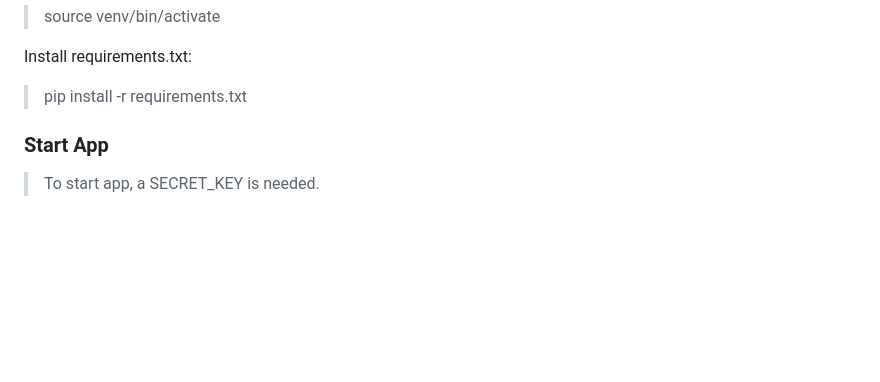
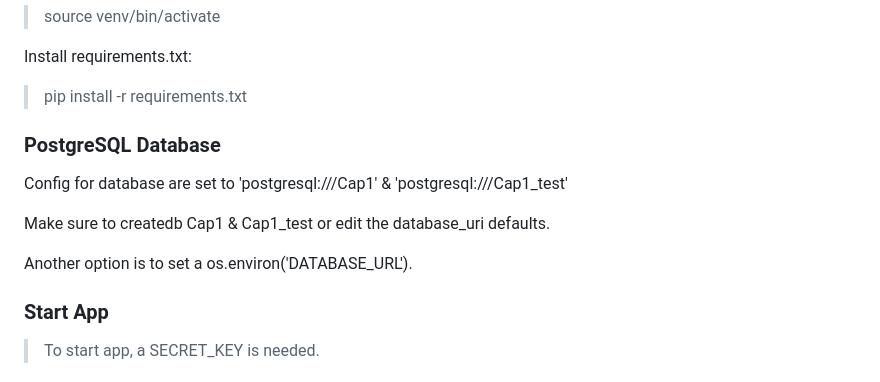
Before and after one commit to fmangura/Appose, a Markdown page: README.md, the part around the change. Rendered like a GitHub page; blank space fills up the shorter version.

```diff
--- a/README.md
+++ b/README.md
@@ -36,6 +36,14 @@ Activate venv:
 Install requirements.txt:
 
 >pip install -r requirements.txt
+
+### PostgreSQL Database
+
+Config for database are set to 'postgresql:///Cap1' & 'postgresql:///Cap1_test'
+
+Make sure to createdb Cap1 & Cap1_test or edit the database_uri defaults.
+
+Another option is to set a os.environ('DATABASE_URL').
 
 ### Start App
 > To start app, a SECRET_KEY is needed.
```
